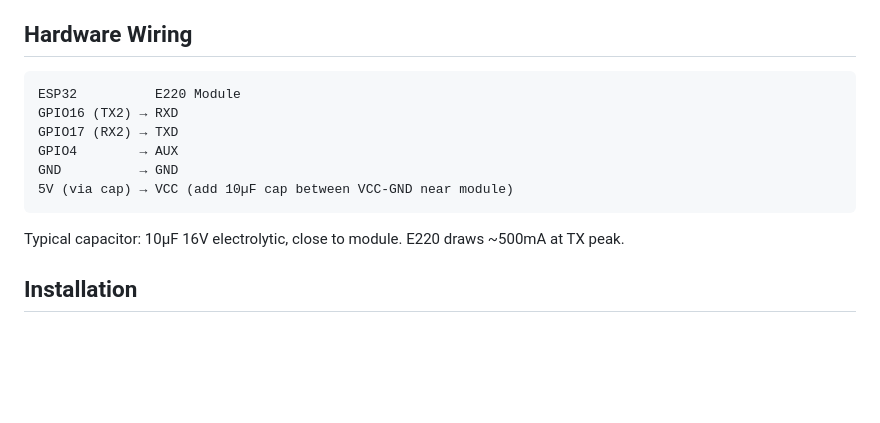
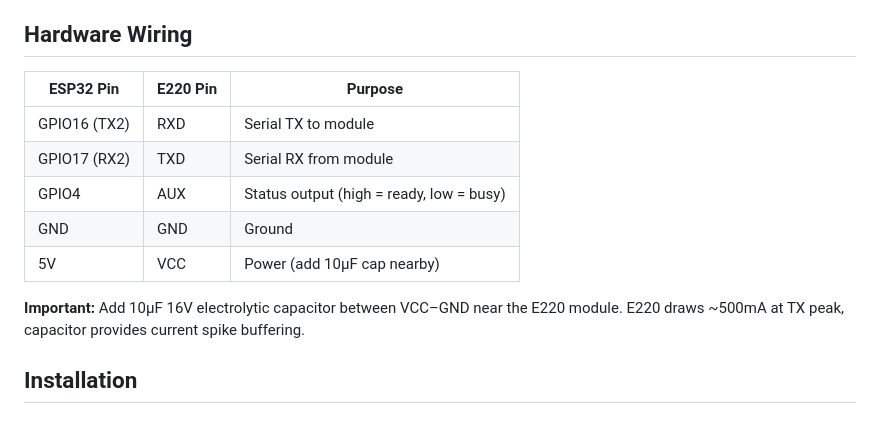
Before and after one commit to dmahony/esp32-e220-web, a Markdown page: README.md, the part around the change. GitHub-like rendering; blank space fills up the shorter version.

Commit message:
Update wiring table with GPIO4 AUX pin details

````diff
--- a/README.md
+++ b/README.md
@@ -28,16 +28,15 @@ A dual-device LoRa messaging system using ESP32 + Ebyte E220 900MHz LoRa modules
 
 ## Hardware Wiring
 
-```
-ESP32          E220 Module
-GPIO16 (TX2) → RXD
-GPIO17 (RX2) → TXD
-GPIO4        → AUX
-GND          → GND
-5V (via cap) → VCC (add 10µF cap between VCC-GND near module)
-```
+| ESP32 Pin | E220 Pin | Purpose |
+|-----------|----------|---------|
+| GPIO16 (TX2) | RXD | Serial TX to module |
+| GPIO17 (RX2) | TXD | Serial RX from module |
+| GPIO4 | AUX | Status output (high = ready, low = busy) |
+| GND | GND | Ground |
+| 5V | VCC | Power (add 10µF cap nearby) |
 
-Typical capacitor: 10µF 16V electrolytic, close to module. E220 draws ~500mA at TX peak.
+**Important:** Add 10µF 16V electrolytic capacitor between VCC–GND near the E220 module. E220 draws ~500mA at TX peak, capacitor provides current spike buffering.
 
 ## Installation
 
````
